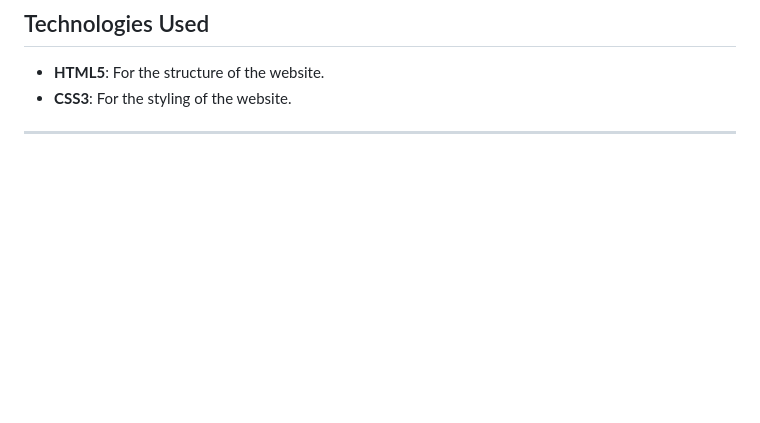
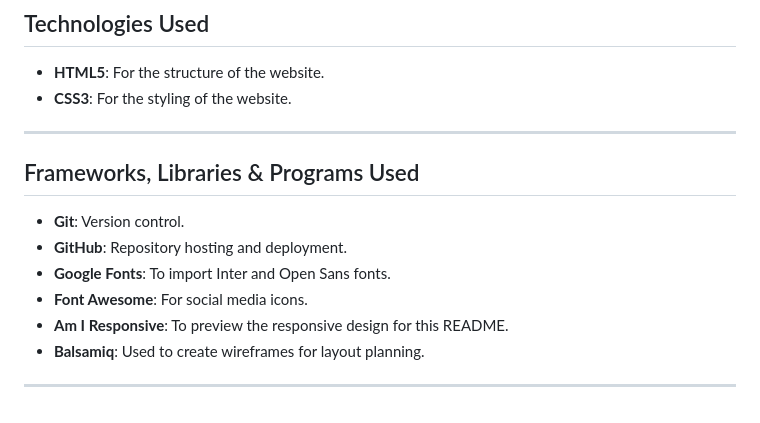
Before and after one commit to Rand-Jelo/Project-1, a Markdown page: README.md, the part around the change. Rendered like a GitHub page; blank space fills up the shorter version.

Commit message:
Add Frameworks, Libraries & Programs used section to README.md

```diff
--- a/README.md
+++ b/README.md
@@ -108,3 +108,14 @@ This portfolio aims to showcase Rand Jelo's web development skills, projects, an
  * **CSS3**: For the styling of the website.
 
 ---
+
+## Frameworks, Libraries & Programs Used
+
+ * **Git**: Version control.
+ * **GitHub**: Repository hosting and deployment.
+ * **Google Fonts**: To import Inter and Open Sans fonts.
+ * **Font Awesome**: For social media icons.
+ * **Am I Responsive**: To preview the responsive design for this README.
+ * **Balsamiq**: Used to create wireframes for layout planning.
+
+---
```
